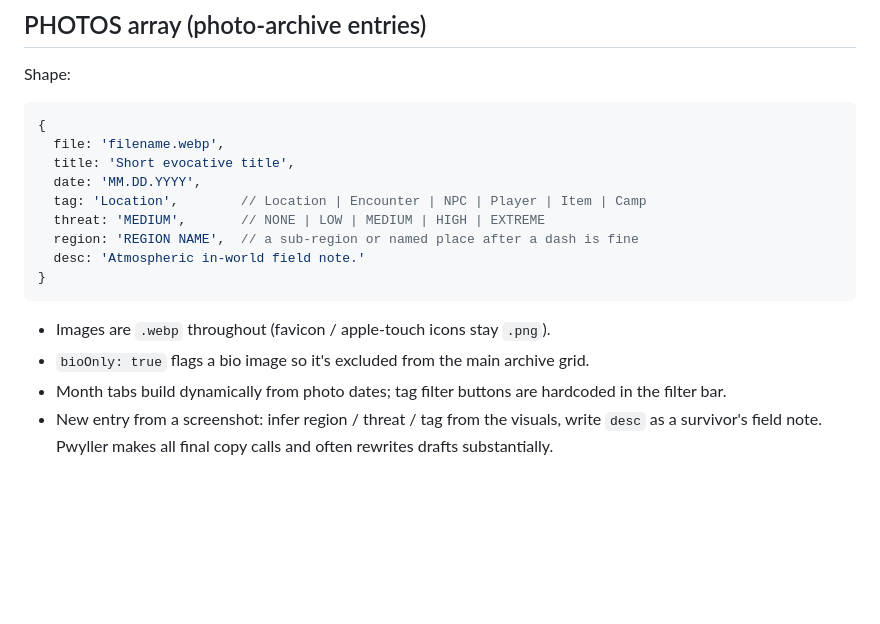
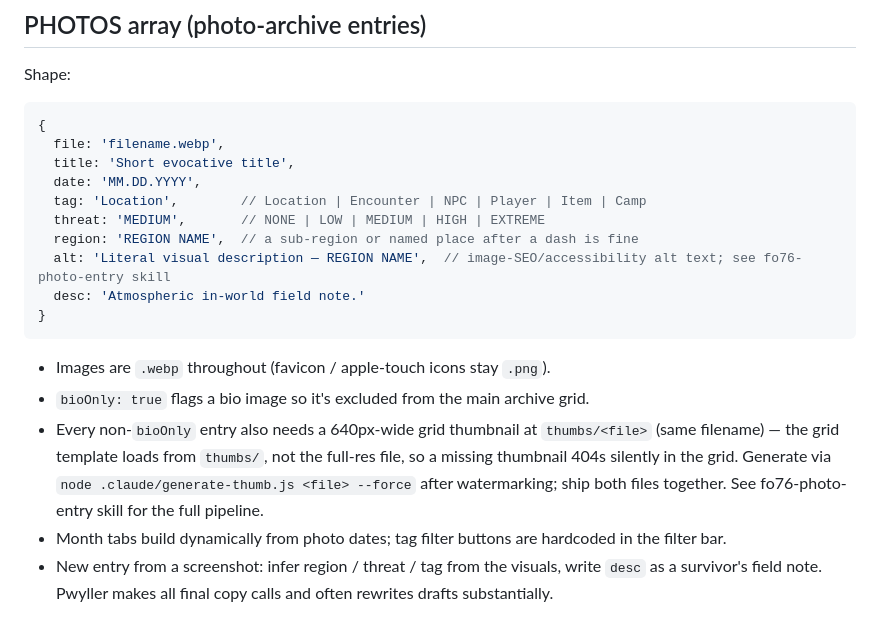
Before and after one commit to pwyller-creator/fallout76er.com, a Markdown page: CLAUDE.md, the part around the change. GitHub-like rendering; blank space fills up the shorter version.

Commit message:
Document required alt field and grid thumbnail step for new PHOTOS entries
Codifies today's site changes into the standing process: the PHOTOS schema now includes alt (image SEO/accessibility text), and every non-bioOnly entry needs a matching thumbs/<file> grid thumbnail or it 404s silently in the archive grid.

````diff
--- a/CLAUDE.md
+++ b/CLAUDE.md
@@ -64,11 +64,13 @@ Shape:
   tag: 'Location',        // Location | Encounter | NPC | Player | Item | Camp
   threat: 'MEDIUM',       // NONE | LOW | MEDIUM | HIGH | EXTREME
   region: 'REGION NAME',  // a sub-region or named place after a dash is fine
+  alt: 'Literal visual description — REGION NAME',  // image-SEO/accessibility alt text; see fo76-photo-entry skill
   desc: 'Atmospheric in-world field note.'
 }
 ```
 - Images are `.webp` throughout (favicon / apple-touch icons stay `.png`).
 - `bioOnly: true` flags a bio image so it's excluded from the main archive grid.
+- Every non-`bioOnly` entry also needs a 640px-wide grid thumbnail at `thumbs/<file>` (same filename) — the grid template loads from `thumbs/`, not the full-res file, so a missing thumbnail 404s silently in the grid. Generate via `node .claude/generate-thumb.js <file> --force` after watermarking; ship both files together. See fo76-photo-entry skill for the full pipeline.
 - Month tabs build dynamically from photo dates; tag filter buttons are hardcoded in the filter bar.
 - New entry from a screenshot: infer region / threat / tag from the visuals, write `desc` as a survivor's field note. Pwyller makes all final copy calls and often rewrites drafts substantially.
 
````
